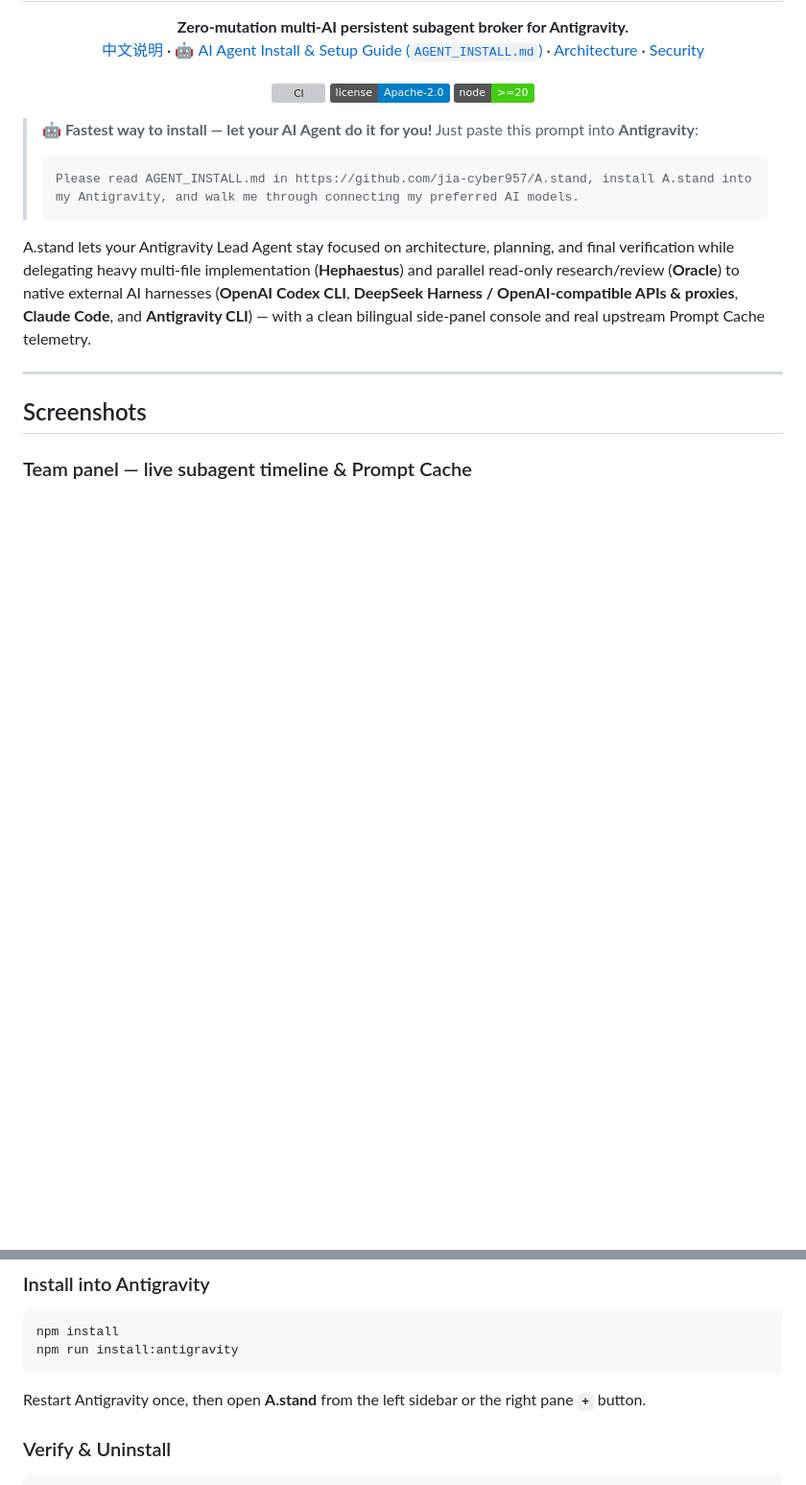
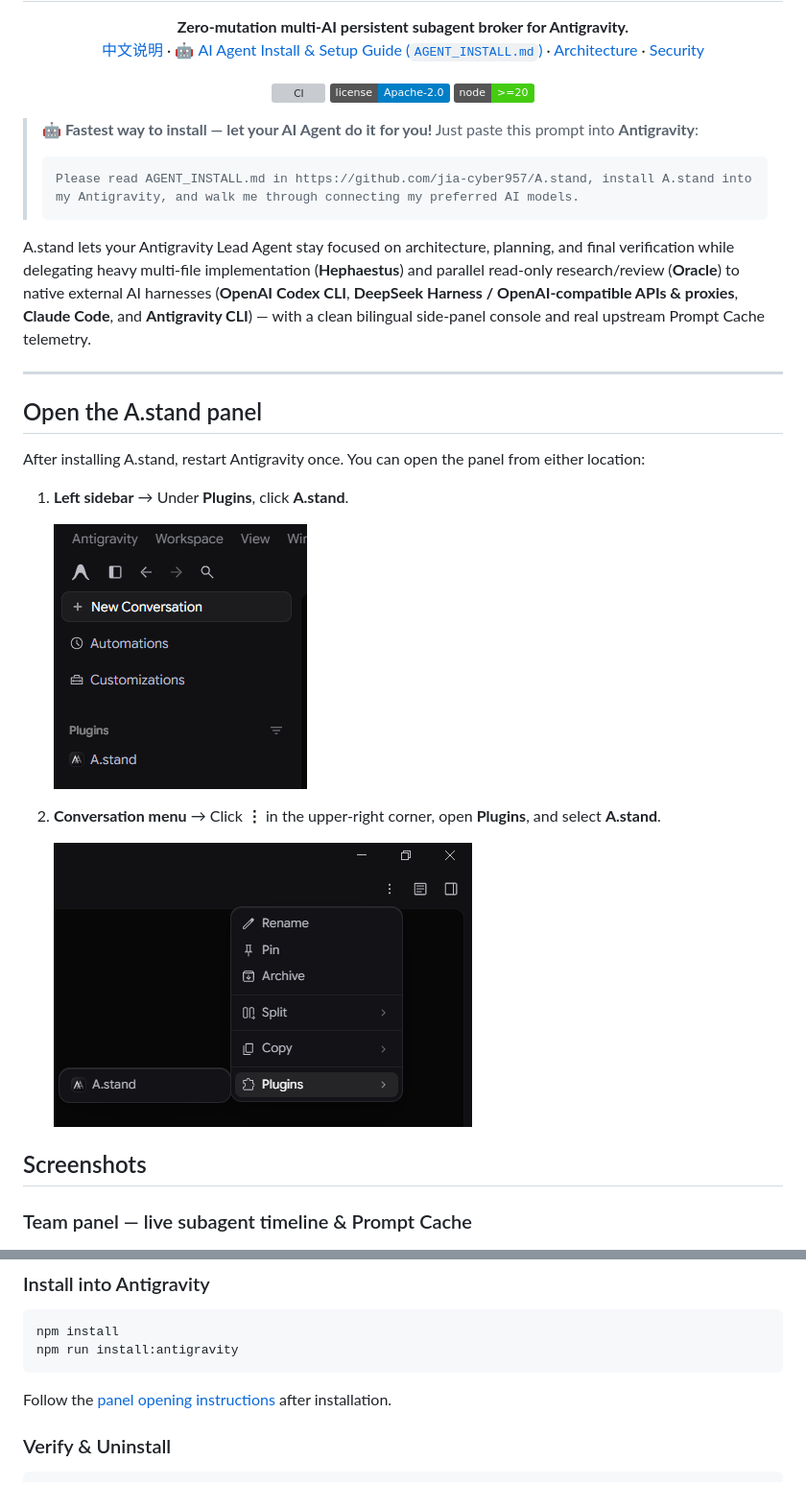
Before and after one commit to jia-cyber957/A.stand, a Markdown page: README.md, 2 parts joined by grey strips. Shown at 96% size. Rendered like a GitHub page; pictures changed too: docs/screenshots/open-panel-conversation-menu.png (added), docs/screenshots/open-panel-sidebar.png (added); badges without logos; blank space fills up the shorter version; grey boxes are pictures that could not be loaded.

Commit message:
docs: show both ways to open the A.stand panel

````diff
--- a/README.md
+++ b/README.md
@@ -24,6 +24,18 @@
 A.stand lets your Antigravity Lead Agent stay focused on architecture, planning, and final verification while delegating heavy multi-file implementation (**Hephaestus**) and parallel read-only research/review (**Oracle**) to native external AI harnesses (**OpenAI Codex CLI**, **DeepSeek Harness / OpenAI-compatible APIs & proxies**, **Claude Code**, and **Antigravity CLI**) — with a clean bilingual side-panel console and real upstream Prompt Cache telemetry.
 
 ---
+
+## Open the A.stand panel
+
+After installing A.stand, restart Antigravity once. You can open the panel from either location:
+
+1. **Left sidebar** → Under **Plugins**, click **A.stand**.
+
+   ![A.stand listed under Plugins in the Antigravity left sidebar](./docs/screenshots/open-panel-sidebar.png)
+
+2. **Conversation menu** → Click **⋮** in the upper-right corner, open **Plugins**, and select **A.stand**.
+
+   ![The Plugins submenu in the conversation menu, with A.stand available to select](./docs/screenshots/open-panel-conversation-menu.png)
 
 ## Screenshots
 
@@ -107,7 +119,7 @@ Honest, per-engine maturity — what actually works today:
 npm install
 npm run install:antigravity
 ```
-Restart Antigravity once, then open **A.stand** from the left sidebar or the right pane **`+`** button.
+Follow the [panel opening instructions](#open-the-astand-panel) after installation.
 
 ### Verify & Uninstall
 ```bash
````
Also changed, not shown: AGENT_INSTALL.md (+1 -1 lines), README.zh-CN.md (+13 -1 lines).
